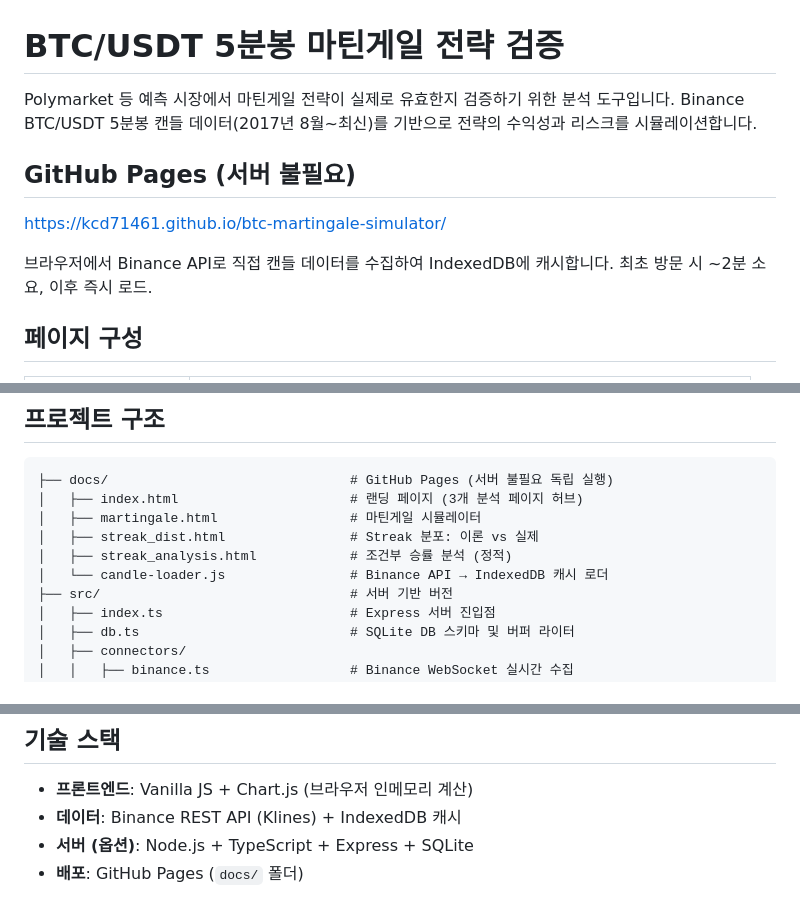
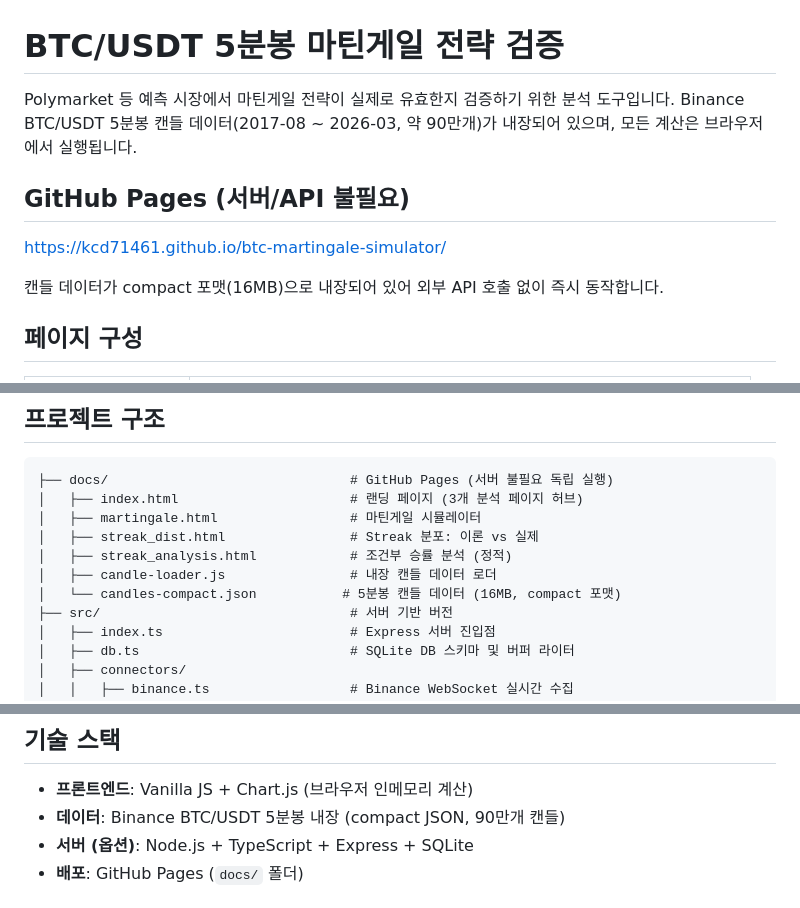
Before and after one commit to kcd71461/btc-martingale-simulator, a Markdown page: README.md, 3 parts joined by grey strips. Drawn GitHub-style.

Commit message:
docs: update README to reflect embedded candle data
- Remove references to Binance API/IndexedDB caching
- Add candles-compact.json to project structure
- Update tech stack description

Co-Authored-By: Claude Opus 4.6 (1M context) <noreply@anthropic.com>

```diff
--- a/README.md
+++ b/README.md
@@ -1,14 +1,13 @@
 # BTC/USDT 5분봉 마틴게일 전략 검증
 
 Polymarket 등 예측 시장에서 마틴게일 전략이 실제로 유효한지 검증하기 위한 분석 도구입니다.
-Binance BTC/USDT 5분봉 캔들 데이터(2017년 8월~최신)를 기반으로 전략의 수익성과 리스크를 시뮬레이션합니다.
+Binance BTC/USDT 5분봉 캔들 데이터(2017-08 ~ 2026-03, 약 90만개)가 내장되어 있으며, 모든 계산은 브라우저에서 실행됩니다.
 
-## GitHub Pages (서버 불필요)
+## GitHub Pages (서버/API 불필요)
 
 https://kcd71461.github.io/btc-martingale-simulator/
 
-브라우저에서 Binance API로 직접 캔들 데이터를 수집하여 IndexedDB에 캐시합니다.
-최초 방문 시 ~2분 소요, 이후 즉시 로드.
+캔들 데이터가 compact 포맷(16MB)으로 내장되어 있어 외부 API 호출 없이 즉시 동작합니다.
 
 ## 페이지 구성
 
@@ -66,7 +65,8 @@ Round 1: $1 → Round 2: $2 → Round 3: $4 → ... → Round 10: $512
 │   ├── martingale.html                 # 마틴게일 시뮬레이터
 │   ├── streak_dist.html                # Streak 분포: 이론 vs 실제
 │   ├── streak_analysis.html            # 조건부 승률 분석 (정적)
-│   └── candle-loader.js                # Binance API → IndexedDB 캐시 로더
+│   ├── candle-loader.js                # 내장 캔들 데이터 로더
+│   └── candles-compact.json           # 5분봉 캔들 데이터 (16MB, compact 포맷)
 ├── src/                                # 서버 기반 버전
 │   ├── index.ts                        # Express 서버 진입점
 │   ├── db.ts                           # SQLite DB 스키마 및 버퍼 라이터
@@ -115,7 +115,7 @@ npx tsx src/analysis/martingale_sim.ts      # 마틴게일 시뮬레이션
 ## 기술 스택
 
 - **프론트엔드**: Vanilla JS + Chart.js (브라우저 인메모리 계산)
-- **데이터**: Binance REST API (Klines) + IndexedDB 캐시
+- **데이터**: Binance BTC/USDT 5분봉 내장 (compact JSON, 90만개 캔들)
 - **서버 (옵션)**: Node.js + TypeScript + Express + SQLite
 - **배포**: GitHub Pages (`docs/` 폴더)
 
```
